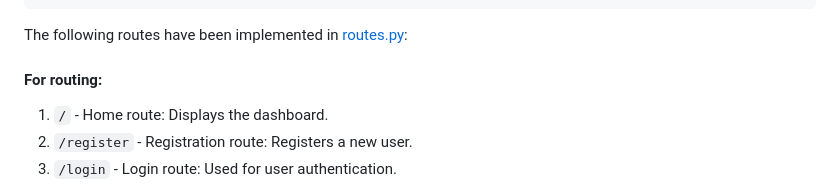
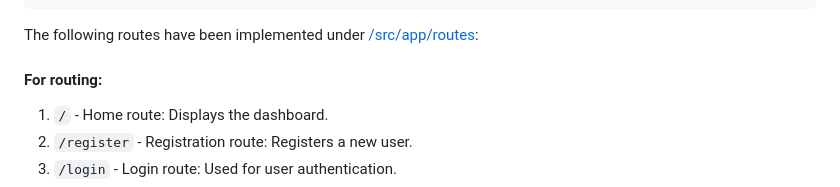
Before and after one commit to pfeifer-j/CC-24-25_NutriNube, a Markdown page: documentation/milestone3/milestone3.md, the part around the change. GitHub-like rendering.

Commit message:
Update milestone3.md. Related to #13

````diff
--- a/documentation/milestone3/milestone3.md
+++ b/documentation/milestone3/milestone3.md
@@ -41,7 +41,7 @@ app/
   └── ...
 ```
 
-The following routes have been implemented in [routes.py](/src/app/routes.py):
+The following routes have been implemented under [/src/app/routes](/src/app/routes):
 #### For routing:
 1. `/` - Home route: Displays the dashboard.
 2. `/register` - Registration route: Registers a new user.
````
